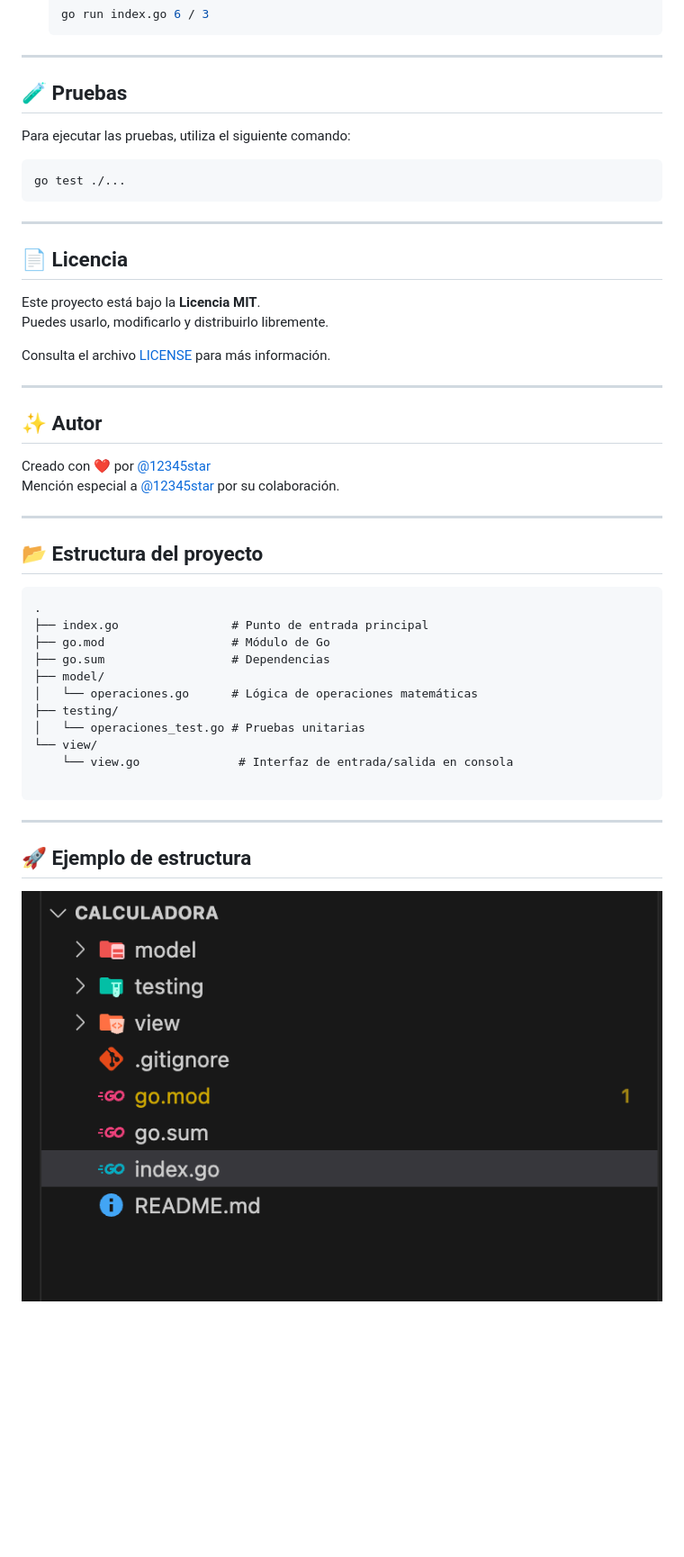
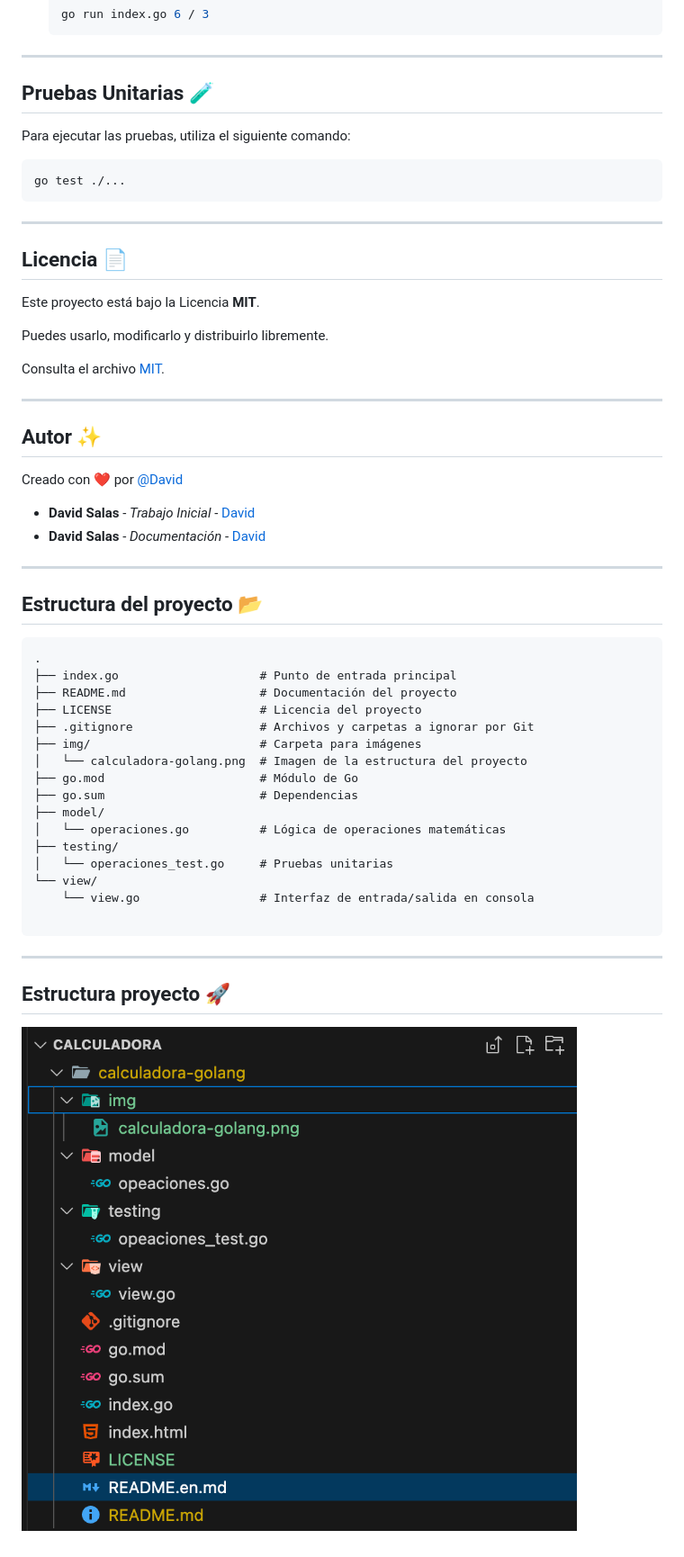
Before and after one commit to 12345star/calculadora-golang, a Markdown page: README.md, the part around the change printed below. Shown: that part at 90% size. Drawn GitHub-style; pictures changed too: calculadora-golang.png (deleted), img/calculadora-golang.png (added); blank space fills up the shorter version.

Commit message:
Actualizacion del readme y  agregado de archivo de configuracion

````diff
--- a/README.md
+++ b/README.md
@@ -59,7 +77,7 @@ go get github.com/stretchr/testify/assert
    ```
 
 ---
-## 🧪 Pruebas
+## Pruebas Unitarias 🧪
 
 Para ejecutar las pruebas, utiliza el siguiente comando:
 
@@ -68,37 +86,43 @@ go test ./...
 ```
 
 ---
-## 📄 Licencia
+## Licencia 📄
 
-Este proyecto está bajo la **Licencia MIT**.
+Este proyecto está bajo la Licencia **MIT**.
+
 Puedes usarlo, modificarlo y distribuirlo libremente.
 
-Consulta el archivo [LICENSE](https://opensource.org/license/MIT "licencia MIT ") para más información.
+Consulta el archivo [MIT](./LICENSE).
 
 ---
-## ✨ Autor
+## Autor ✨
 
-Creado con ❤️ por [@12345star](https://github.com/12345star)
-Mención especial a [@12345star](https://github.com/12345star) por su colaboración.
-
+Creado con ❤️ por [@David](https://github.com/12345star)
+* **David Salas** - *Trabajo Inicial* - [David](https://github.com/12345star)
+* **David Salas** - *Documentación* - [David](https://github.com/12345star)
 ---
 
-## 📂 Estructura del proyecto
+## Estructura del proyecto 📂
 
 ```plaintext
 .
-├── index.go                # Punto de entrada principal
-├── go.mod                  # Módulo de Go
-├── go.sum                  # Dependencias
+├── index.go                    # Punto de entrada principal
+├── README.md                   # Documentación del proyecto
+├── LICENSE                     # Licencia del proyecto
+├── .gitignore                  # Archivos y carpetas a ignorar por Git
+├── img/                        # Carpeta para imágenes
+│   └── calculadora-golang.png  # Imagen de la estructura del proyecto
+├── go.mod                      # Módulo de Go
+├── go.sum                      # Dependencias
 ├── model/
-│   └── operaciones.go      # Lógica de operaciones matemáticas
+│   └── operaciones.go          # Lógica de operaciones matemáticas
 ├── testing/
-│   └── operaciones_test.go # Pruebas unitarias
+│   └── operaciones_test.go     # Pruebas unitarias
 └── view/
-    └── view.go              # Interfaz de entrada/salida en consola
+    └── view.go                 # Interfaz de entrada/salida en consola
 
 ```
 ---
-## 🚀 Ejemplo de estructura
+## Estructura proyecto 🚀
 
-  ![Ejemplo estructura](./calculadora-golang.png)
+  ![Ejemplo estructura](./img/calculadora-golang.png)
````
Also changed, not shown: other parts of README.md (+38 -20 lines), README.en.md (added, +128 -0 lines), 1 other file.
